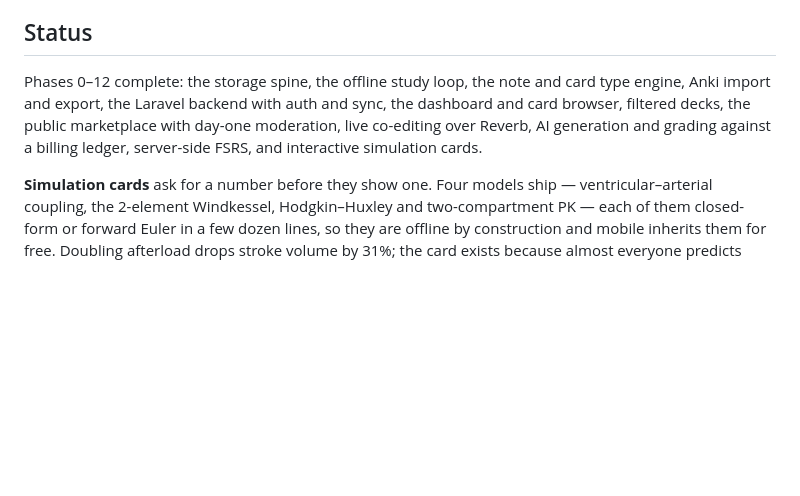
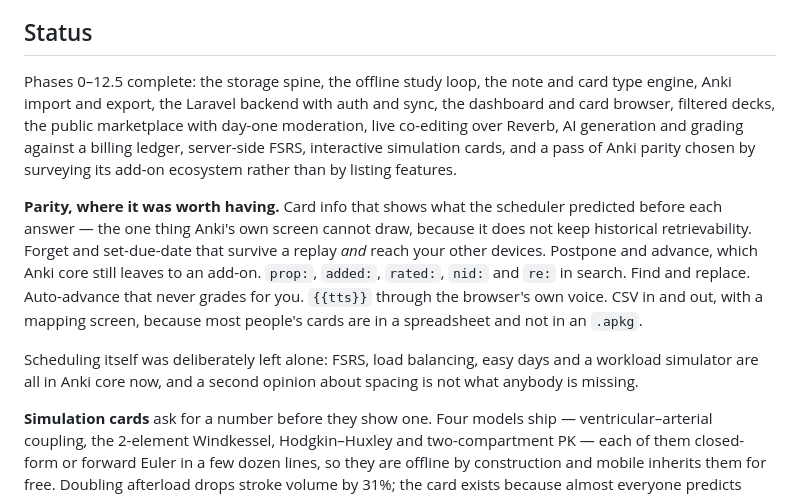
Before and after one commit to newbie2019-hub/recall, a Markdown page: README.md, the part around the change. Drawn GitHub-style; blank space fills up the shorter version.

```diff
--- a/README.md
+++ b/README.md
@@ -67,12 +67,26 @@ apps/api/app      Services/{Anki,Auth,Sync,Marketplace,Collaboration}/
 
 ## Status
 
-Phases 0–12 complete: the storage spine, the offline study loop, the note and
+Phases 0–12.5 complete: the storage spine, the offline study loop, the note and
 card type engine, Anki import and export, the Laravel backend with auth and
 sync, the dashboard and card browser, filtered decks, the public marketplace
 with day-one moderation, live co-editing over Reverb, AI generation and
-grading against a billing ledger, server-side FSRS, and interactive simulation
-cards.
+grading against a billing ledger, server-side FSRS, interactive simulation
+cards, and a pass of Anki parity chosen by surveying its add-on ecosystem
+rather than by listing features.
+
+**Parity, where it was worth having.** Card info that shows what the scheduler
+predicted before each answer — the one thing Anki's own screen cannot draw,
+because it does not keep historical retrievability. Forget and set-due-date
+that survive a replay *and* reach your other devices. Postpone and advance,
+which Anki core still leaves to an add-on. `prop:`, `added:`, `rated:`, `nid:`
+and `re:` in search. Find and replace. Auto-advance that never grades for you.
+`{{tts}}` through the browser's own voice. CSV in and out, with a mapping
+screen, because most people's cards are in a spreadsheet and not in an `.apkg`.
+
+Scheduling itself was deliberately left alone: FSRS, load balancing, easy days
+and a workload simulator are all in Anki core now, and a second opinion about
+spacing is not what anybody is missing.
 
 **Simulation cards** ask for a number before they show one. Four models ship —
 ventricular–arterial coupling, the 2-element Windkessel, Hodgkin–Huxley and
```
Also changed, not shown: PHASES.md (+55 -1 lines).
